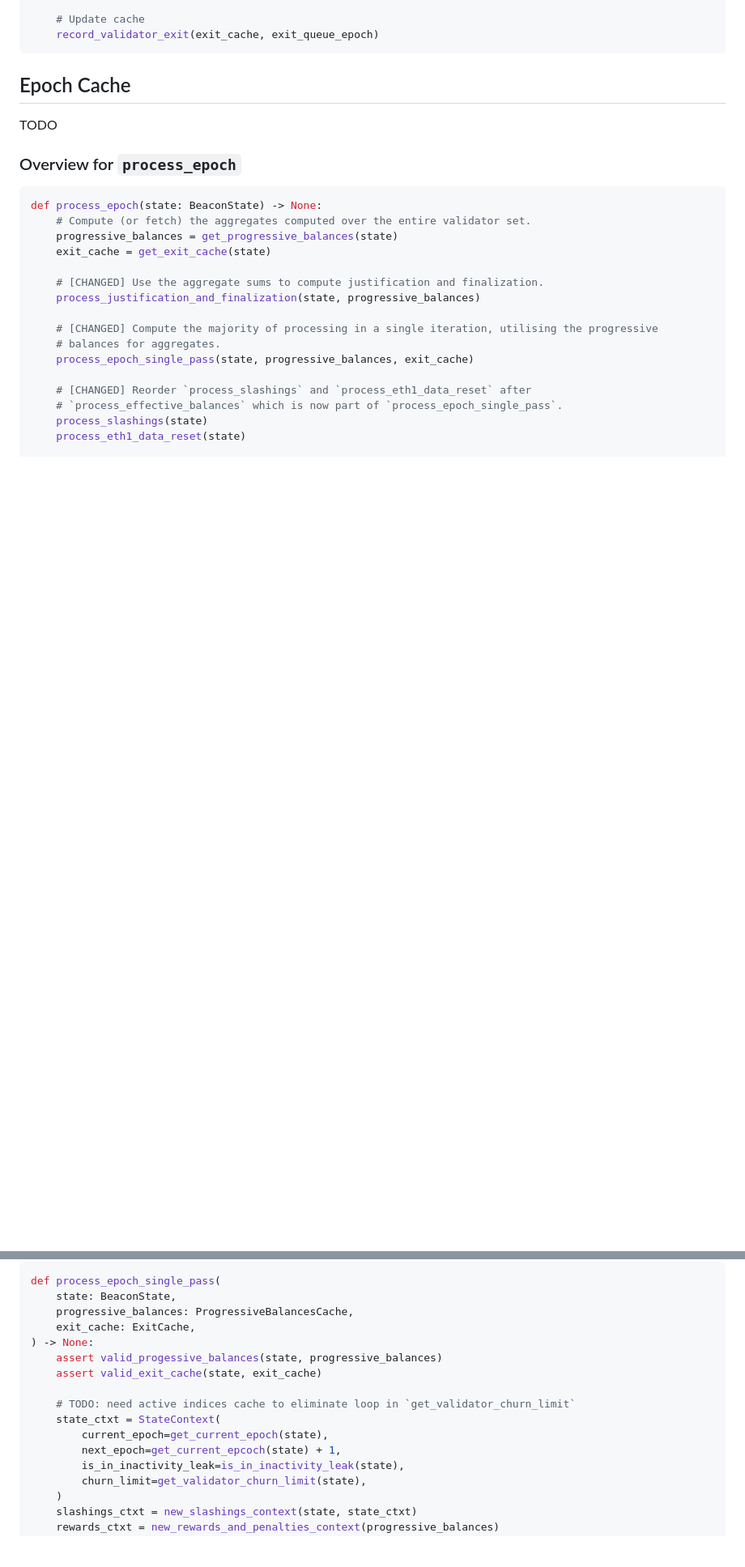
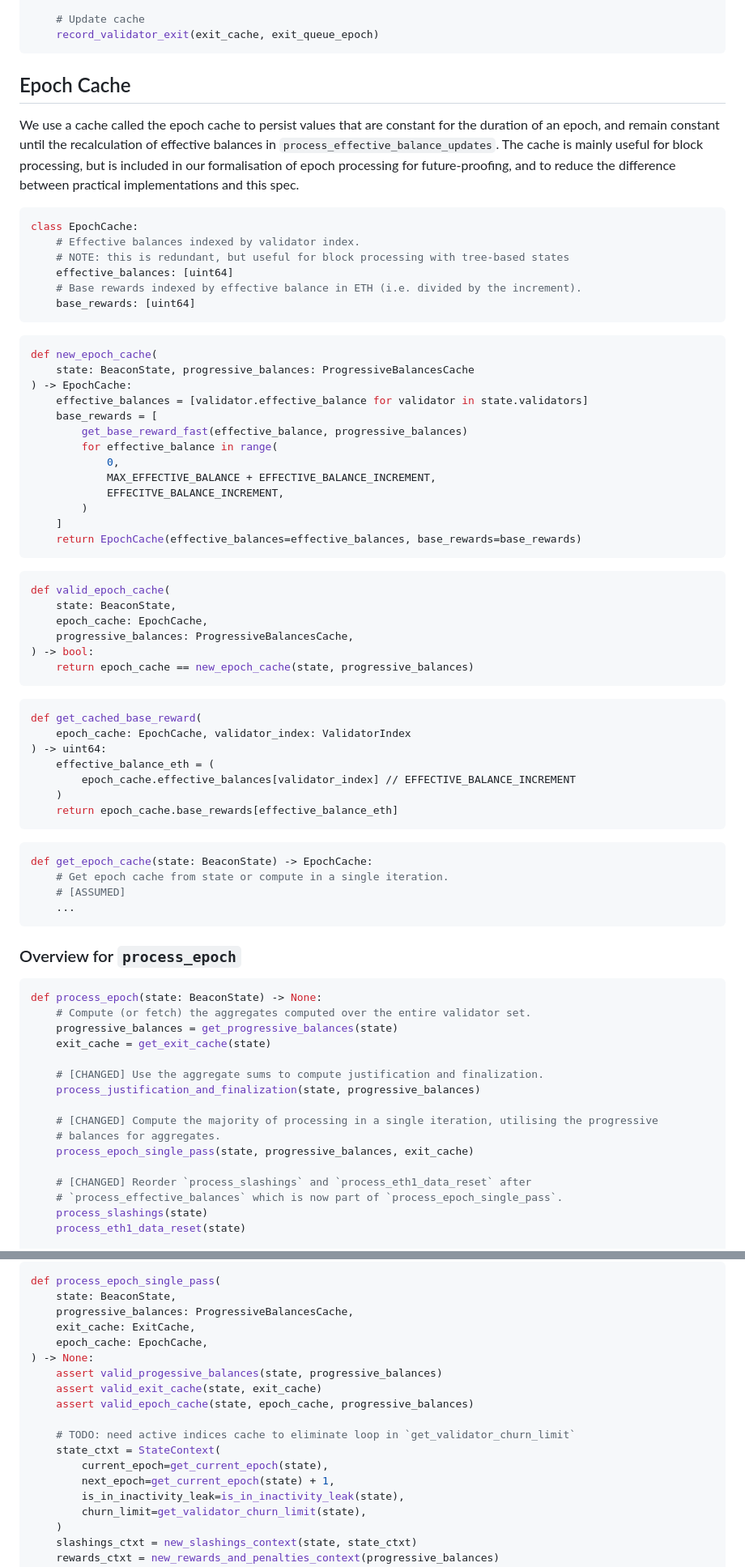
Before and after one commit to crypto523/verified-consensus, a Markdown page: docs/description_and_informal_proof.md, 2 parts joined by grey strips. Shown: that part at 81% size. GitHub-like rendering; blank space fills up the shorter version.

Commit message:
Add epoch cache

````diff
--- a/docs/description_and_informal_proof.md
+++ b/docs/description_and_informal_proof.md
@@ -407,7 +407,62 @@ def initiate_validator_exit_fast(
 
 ## Epoch Cache
 
-TODO
+We use a cache called the epoch cache to persist values that are constant for the duration of an
+epoch, and remain constant until the recalculation of effective balances in
+`process_effective_balance_updates`. The cache is mainly useful for block processing, but is
+included in our formalisation of epoch processing for future-proofing, and to reduce the difference
+between practical implementations and this spec.
+
+```python
+class EpochCache:
+    # Effective balances indexed by validator index.
+    # NOTE: this is redundant, but useful for block processing with tree-based states
+    effective_balances: [uint64]
+    # Base rewards indexed by effective balance in ETH (i.e. divided by the increment).
+    base_rewards: [uint64]
+```
+
+```python
+def new_epoch_cache(
+    state: BeaconState, progressive_balances: ProgressiveBalancesCache
+) -> EpochCache:
+    effective_balances = [validator.effective_balance for validator in state.validators]
+    base_rewards = [
+        get_base_reward_fast(effective_balance, progressive_balances)
+        for effective_balance in range(
+            0,
+            MAX_EFFECTIVE_BALANCE + EFFECTIVE_BALANCE_INCREMENT,
+            EFFECITVE_BALANCE_INCREMENT,
+        )
+    ]
+    return EpochCache(effective_balances=effective_balances, base_rewards=base_rewards)
+```
+
+```python
+def valid_epoch_cache(
+    state: BeaconState,
+    epoch_cache: EpochCache,
+    progressive_balances: ProgressiveBalancesCache,
+) -> bool:
+    return epoch_cache == new_epoch_cache(state, progressive_balances)
+```
+
+```python
+def get_cached_base_reward(
+    epoch_cache: EpochCache, validator_index: ValidatorIndex
+) -> uint64:
+    effective_balance_eth = (
+        epoch_cache.effective_balances[validator_index] // EFFECTIVE_BALANCE_INCREMENT
+    )
+    return epoch_cache.base_rewards[effective_balance_eth]
+```
+
+```python
+def get_epoch_cache(state: BeaconState) -> EpochCache:
+    # Get epoch cache from state or compute in a single iteration.
+    # [ASSUMED]
+    ...
+```
 
 ### Overview for `process_epoch`
 
@@ -579,14 +634,16 @@ def process_epoch_single_pass(
     state: BeaconState,
     progressive_balances: ProgressiveBalancesCache,
     exit_cache: ExitCache,
+    epoch_cache: EpochCache,
 ) -> None:
     assert valid_progessive_balances(state, progressive_balances)
     assert valid_exit_cache(state, exit_cache)
+    assert valid_epoch_cache(state, epoch_cache, progressive_balances)
 
     # TODO: need active indices cache to eliminate loop in `get_validator_churn_limit`
     state_ctxt = StateContext(
         current_epoch=get_current_epoch(state),
-        next_epoch=get_current_epcoch(state) + 1,
+        next_epoch=get_current_epoch(state) + 1,
         is_in_inactivity_leak=is_in_inactivity_leak(state),
         churn_limit=get_validator_churn_limit(state),
     )
````
Also changed, not shown: other parts of docs/description_and_informal_proof.md (+1 -1 lines).
